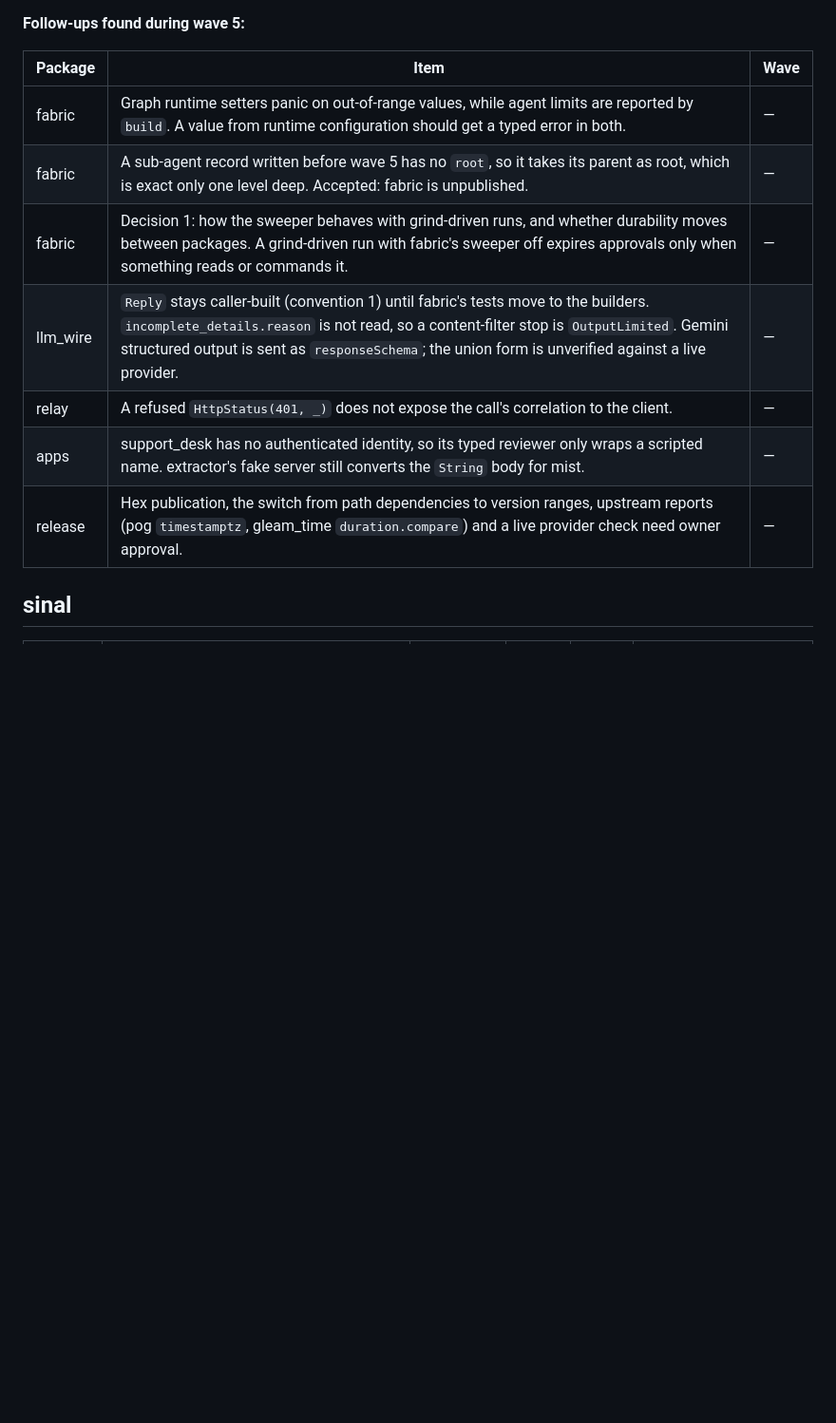
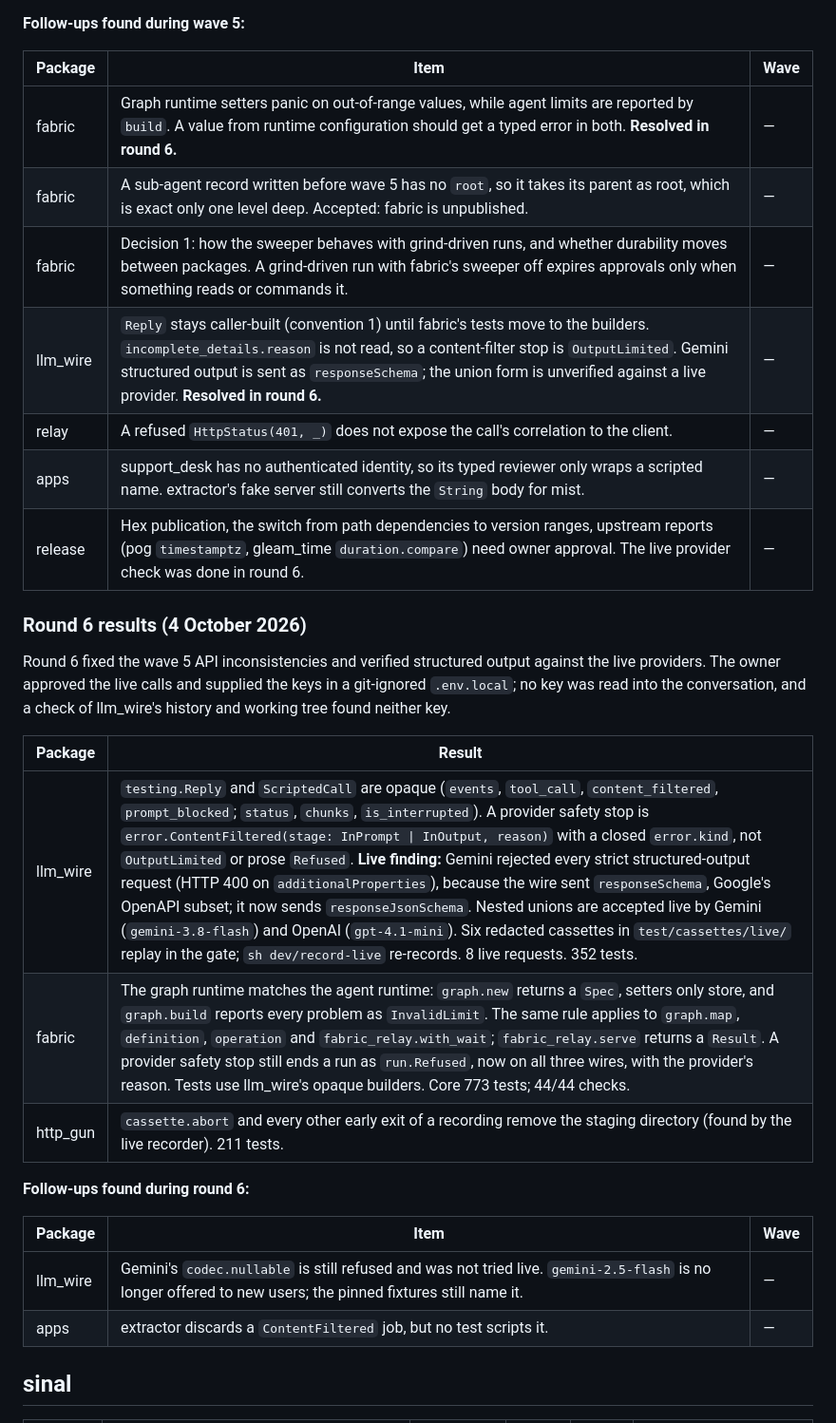
Before and after one commit to gleam-dream/oversight, a Markdown page: docs/release-api/PLAN.md, the part around the change. Shown at 95% size. Rendered like a GitHub page; blank space fills up the shorter version.

Commit message:
docs: record round 6 results

```diff
--- a/docs/release-api/PLAN.md
+++ b/docs/release-api/PLAN.md
@@ -313,15 +313,32 @@ Effect on the apps:
 
 **Follow-ups found during wave 5:**
 
-| Package  | Item                                                                                                                                                                                                                                                                                   | Wave |
-| -------- | -------------------------------------------------------------------------------------------------------------------------------------------------------------------------------------------------------------------------------------------------------------------------------------- | ---- |
-| fabric   | Graph runtime setters panic on out-of-range values, while agent limits are reported by `build`. A value from runtime configuration should get a typed error in both.                                                                                                                   | —    |
-| fabric   | A sub-agent record written before wave 5 has no `root`, so it takes its parent as root, which is exact only one level deep. Accepted: fabric is unpublished.                                                                                                                           | —    |
-| fabric   | Decision 1: how the sweeper behaves with grind-driven runs, and whether durability moves between packages. A grind-driven run with fabric's sweeper off expires approvals only when something reads or commands it.                                                                    | —    |
-| llm_wire | `Reply` stays caller-built (convention 1) until fabric's tests move to the builders. `incomplete_details.reason` is not read, so a content-filter stop is `OutputLimited`. Gemini structured output is sent as `responseSchema`; the union form is unverified against a live provider. | —    |
-| relay    | A refused `HttpStatus(401, _)` does not expose the call's correlation to the client.                                                                                                                                                                                                   | —    |
-| apps     | support_desk has no authenticated identity, so its typed reviewer only wraps a scripted name. extractor's fake server still converts the `String` body for mist.                                                                                                                       | —    |
-| release  | Hex publication, the switch from path dependencies to version ranges, upstream reports (pog `timestamptz`, gleam_time `duration.compare`) and a live provider check need owner approval.                                                                                               | —    |
+| Package  | Item                                                                                                                                                                                                                                                                                                            | Wave |
+| -------- | --------------------------------------------------------------------------------------------------------------------------------------------------------------------------------------------------------------------------------------------------------------------------------------------------------------- | ---- |
+| fabric   | Graph runtime setters panic on out-of-range values, while agent limits are reported by `build`. A value from runtime configuration should get a typed error in both. **Resolved in round 6.**                                                                                                                   | —    |
+| fabric   | A sub-agent record written before wave 5 has no `root`, so it takes its parent as root, which is exact only one level deep. Accepted: fabric is unpublished.                                                                                                                                                    | —    |
+| fabric   | Decision 1: how the sweeper behaves with grind-driven runs, and whether durability moves between packages. A grind-driven run with fabric's sweeper off expires approvals only when something reads or commands it.                                                                                             | —    |
+| llm_wire | `Reply` stays caller-built (convention 1) until fabric's tests move to the builders. `incomplete_details.reason` is not read, so a content-filter stop is `OutputLimited`. Gemini structured output is sent as `responseSchema`; the union form is unverified against a live provider. **Resolved in round 6.** | —    |
+| relay    | A refused `HttpStatus(401, _)` does not expose the call's correlation to the client.                                                                                                                                                                                                                            | —    |
+| apps     | support_desk has no authenticated identity, so its typed reviewer only wraps a scripted name. extractor's fake server still converts the `String` body for mist.                                                                                                                                                | —    |
+| release  | Hex publication, the switch from path dependencies to version ranges, upstream reports (pog `timestamptz`, gleam_time `duration.compare`) need owner approval. The live provider check was done in round 6.                                                                                                     | —    |
+
+### Round 6 results (4 October 2026)
+
+Round 6 fixed the wave 5 API inconsistencies and verified structured output against the live providers. The owner approved the live calls and supplied the keys in a git-ignored `.env.local`; no key was read into the conversation, and a check of llm_wire's history and working tree found neither key.
+
+| Package  | Result                                                                                                                                                                                                                                                                                                                                                                                                                                                                                                                                                                                                                                                                                                                                                         |
+| -------- | -------------------------------------------------------------------------------------------------------------------------------------------------------------------------------------------------------------------------------------------------------------------------------------------------------------------------------------------------------------------------------------------------------------------------------------------------------------------------------------------------------------------------------------------------------------------------------------------------------------------------------------------------------------------------------------------------------------------------------------------------------------- |
+| llm_wire | `testing.Reply` and `ScriptedCall` are opaque (`events`, `tool_call`, `content_filtered`, `prompt_blocked`; `status`, `chunks`, `is_interrupted`). A provider safety stop is `error.ContentFiltered(stage: InPrompt \| InOutput, reason)` with a closed `error.kind`, not `OutputLimited` or prose `Refused`. **Live finding:** Gemini rejected every strict structured-output request (HTTP 400 on `additionalProperties`), because the wire sent `responseSchema`, Google's OpenAPI subset; it now sends `responseJsonSchema`. Nested unions are accepted live by Gemini (`gemini-3.8-flash`) and OpenAI (`gpt-4.1-mini`). Six redacted cassettes in `test/cassettes/live/` replay in the gate; `sh dev/record-live` re-records. 8 live requests. 352 tests. |
+| fabric   | The graph runtime matches the agent runtime: `graph.new` returns a `Spec`, setters only store, and `graph.build` reports every problem as `InvalidLimit`. The same rule applies to `graph.map`, `definition`, `operation` and `fabric_relay.with_wait`; `fabric_relay.serve` returns a `Result`. A provider safety stop still ends a run as `run.Refused`, now on all three wires, with the provider's reason. Tests use llm_wire's opaque builders. Core 773 tests; 44/44 checks.                                                                                                                                                                                                                                                                             |
+| http_gun | `cassette.abort` and every other early exit of a recording remove the staging directory (found by the live recorder). 211 tests.                                                                                                                                                                                                                                                                                                                                                                                                                                                                                                                                                                                                                               |
+
+**Follow-ups found during round 6:**
+
+| Package  | Item                                                                                                                                                        | Wave |
+| -------- | ----------------------------------------------------------------------------------------------------------------------------------------------------------- | ---- |
+| llm_wire | Gemini's `codec.nullable` is still refused and was not tried live. `gemini-2.5-flash` is no longer offered to new users; the pinned fixtures still name it. | —    |
+| apps     | extractor discards a `ContentFiltered` job, but no test scripts it.                                                                                         | —    |
 
 ## sinal
 
```
